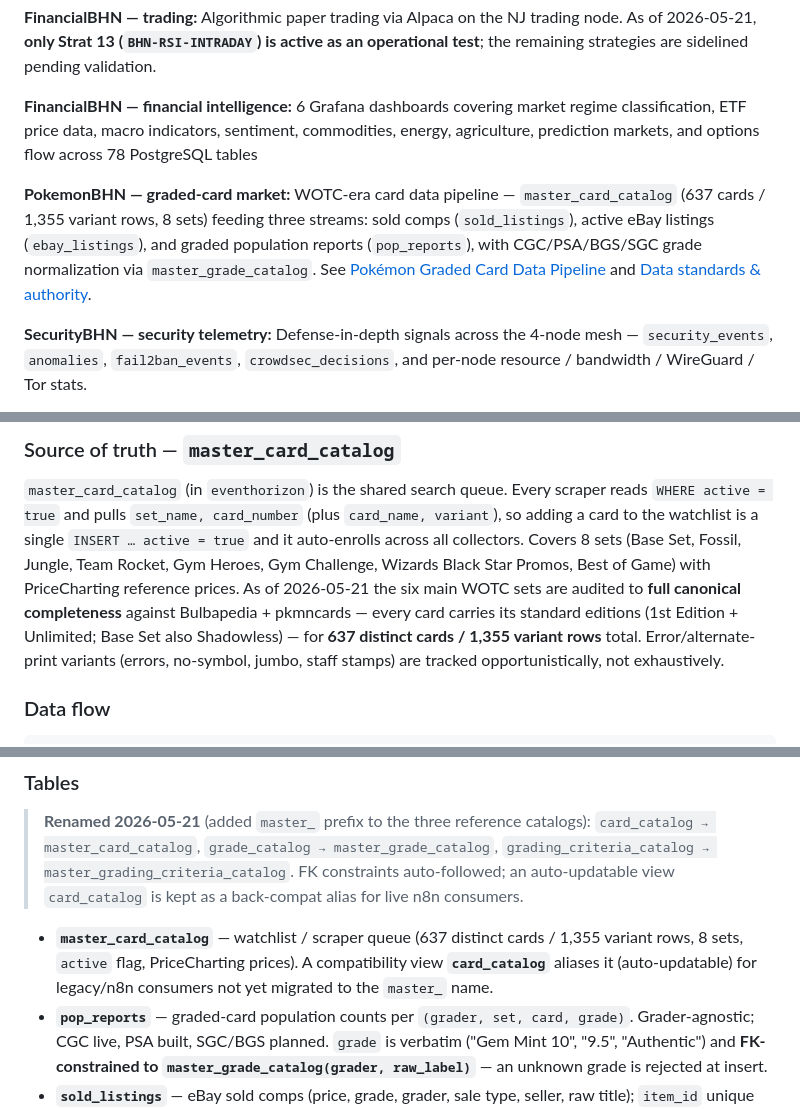
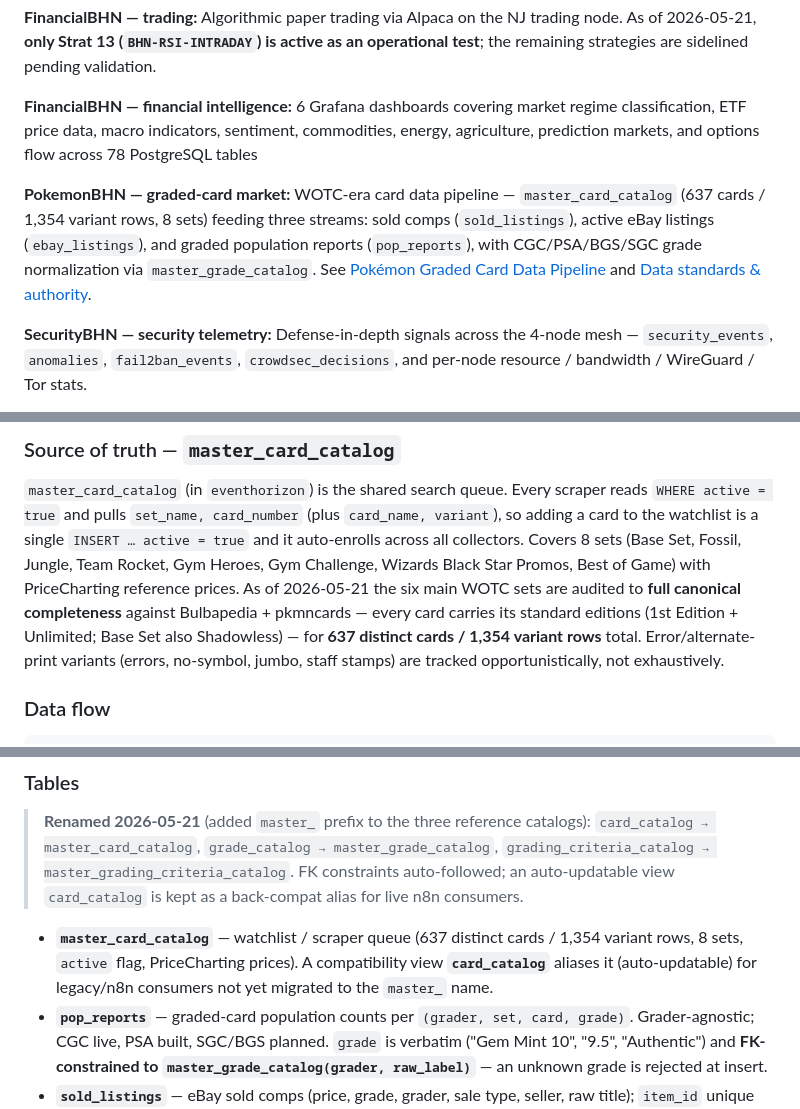
Before and after one commit to FletchEm31/BLACKHOLE-NETWORK, a Markdown page: README.md, 3 parts joined by grey strips. Drawn GitHub-style.

Commit message:
feat(pokemonbhn): variant SPLIT migration applied (edition + print_variant)
master_card_catalog: split legacy `variant` into edition + print_variant
(both NOT NULL, CHECK-constrained), trigger-bridged so legacy variant-only
inserts still work; new unique index on
(card_number, card_name, set_name, edition, print_variant). Resolved 1
collision (TR #5 Dark Dragonite Holo/Unlimited dup — kept priced row,
dropped redundant null). Row count 1,355 -> 1,354 (637 distinct cards
unchanged); count refs synced in README + standard doc; conformance row
flipped to done. `variant` column retained pending consumer migration.

Co-Authored-By: Claude Opus 4.7 (1M context) <noreply@anthropic.com>

```diff
--- a/README.md
+++ b/README.md
@@ -16,7 +16,7 @@ Blackhole Network is a self-hosted private intelligence and trading infrastructu
 
 **FinancialBHN — financial intelligence:** 6 Grafana dashboards covering market regime classification, ETF price data, macro indicators, sentiment, commodities, energy, agriculture, prediction markets, and options flow across 78 PostgreSQL tables
 
-**PokemonBHN — graded-card market:** WOTC-era card data pipeline — `master_card_catalog` (637 cards / 1,355 variant rows, 8 sets) feeding three streams: sold comps (`sold_listings`), active eBay listings (`ebay_listings`), and graded population reports (`pop_reports`), with CGC/PSA/BGS/SGC grade normalization via `master_grade_catalog`. See [Pokémon Graded Card Data Pipeline](#pokémon-graded-card-data-pipeline) and [Data standards & authority](#data-standards--authority).
+**PokemonBHN — graded-card market:** WOTC-era card data pipeline — `master_card_catalog` (637 cards / 1,354 variant rows, 8 sets) feeding three streams: sold comps (`sold_listings`), active eBay listings (`ebay_listings`), and graded population reports (`pop_reports`), with CGC/PSA/BGS/SGC grade normalization via `master_grade_catalog`. See [Pokémon Graded Card Data Pipeline](#pokémon-graded-card-data-pipeline) and [Data standards & authority](#data-standards--authority).
 
 **SecurityBHN — security telemetry:** Defense-in-depth signals across the 4-node mesh — `security_events`, `anomalies`, `fail2ban_events`, `crowdsec_decisions`, and per-node resource / bandwidth / WireGuard / Tor stats.
 
@@ -181,7 +181,7 @@ Covers 8 sets (Base Set, Fossil, Jungle, Team Rocket, Gym Heroes, Gym Challenge,
 Promos, Best of Game) with PriceCharting reference prices. As of 2026-05-21 the six main WOTC sets are
 audited to **full canonical completeness** against Bulbapedia + pkmncards — every card carries its
 standard editions (1st Edition + Unlimited; Base Set also Shadowless) — for **637 distinct cards /
-1,355 variant rows** total. Error/alternate-print variants (errors, no-symbol, jumbo, staff stamps)
+1,354 variant rows** total. Error/alternate-print variants (errors, no-symbol, jumbo, staff stamps)
 are tracked opportunistically, not exhaustively.
 
 ### Data flow
@@ -224,7 +224,7 @@ master_card_catalog  (active = true → set_name, card_number)
 > `grading_criteria_catalog → master_grading_criteria_catalog`. FK constraints auto-followed; an
 > auto-updatable view `card_catalog` is kept as a back-compat alias for live n8n consumers.
 
-- **`master_card_catalog`** — watchlist / scraper queue (637 distinct cards / 1,355 variant rows, 8 sets, `active` flag, PriceCharting prices). A compatibility view **`card_catalog`** aliases it (auto-updatable) for legacy/n8n consumers not yet migrated to the `master_` name.
+- **`master_card_catalog`** — watchlist / scraper queue (637 distinct cards / 1,354 variant rows, 8 sets, `active` flag, PriceCharting prices). A compatibility view **`card_catalog`** aliases it (auto-updatable) for legacy/n8n consumers not yet migrated to the `master_` name.
 - **`pop_reports`** — graded-card population counts per `(grader, set, card, grade)`. Grader-agnostic;
   CGC live, PSA built, SGC/BGS planned. `grade` is verbatim ("Gem Mint 10", "9.5", "Authentic") and
   **FK-constrained to `master_grade_catalog(grader, raw_label)`** — an unknown grade is rejected at insert.
```
Also changed, not shown: other parts of README.md (+1 -1 lines), 1 other file.
